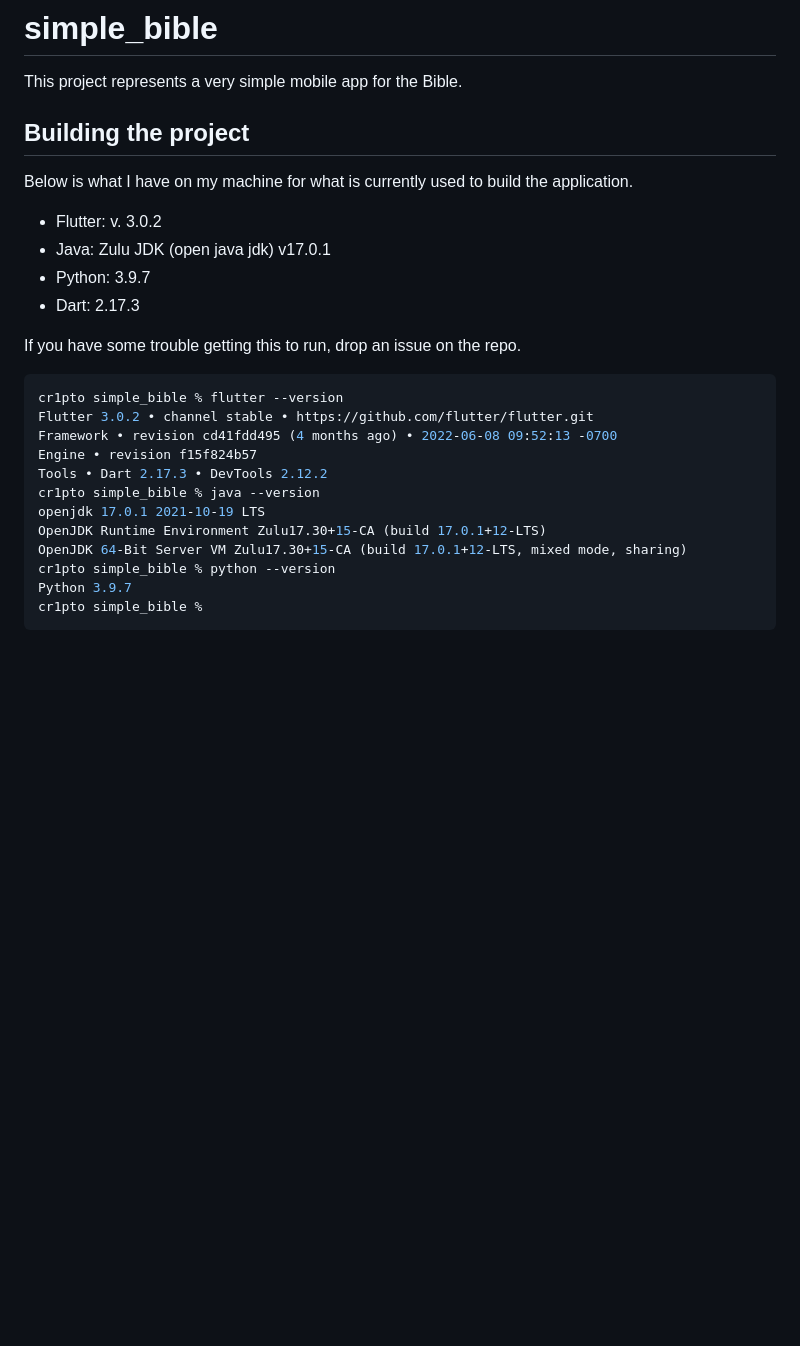
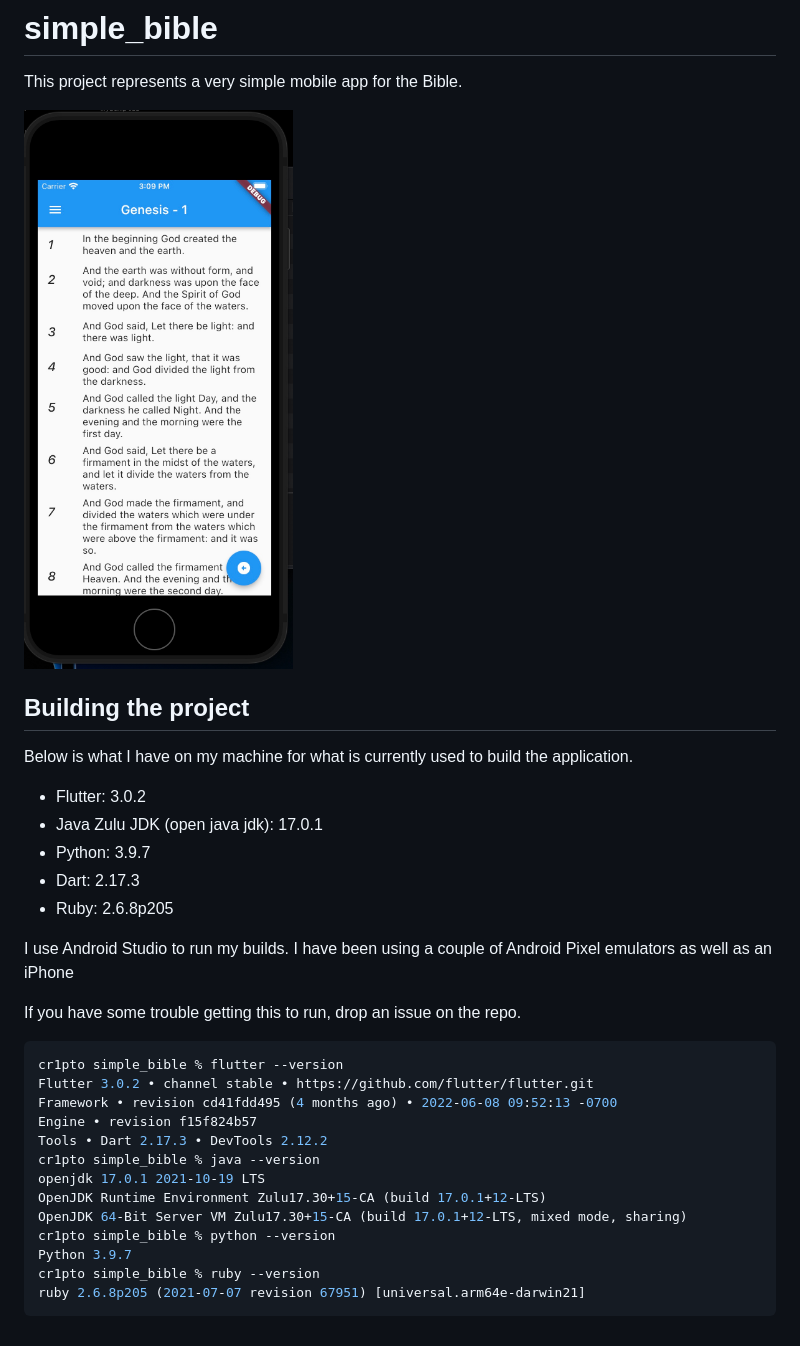
Before and after one commit to cr1pto/simple_bible, a Markdown page: README.md, the part around the change. GitHub-like rendering; pictures changed too: screen_samples/simple_bible.jpeg (added); blank space fills up the shorter version.

Commit message:
Screenshot update and readme update

````diff
--- a/README.md
+++ b/README.md
@@ -2,13 +2,18 @@
 
 This project represents a very simple mobile app for the Bible.
 
+![Simple Bible](/screen_samples/simple_bible.jpeg?raw=true "Simple Bible")
+
 ## Building the project
 
 Below is what I have on my machine for what is currently used to build the application.
-- Flutter: v. 3.0.2
-- Java: Zulu JDK (open java jdk) v17.0.1
+- Flutter: 3.0.2
+- Java Zulu JDK (open java jdk): 17.0.1
 - Python: 3.9.7
 - Dart: 2.17.3
+- Ruby: 2.6.8p205
+
+I use Android Studio to run my builds. I have been using a couple of Android Pixel emulators as well as an iPhone
 
 If you have some trouble getting this to run, drop an issue on the repo.
 
@@ -24,5 +29,6 @@ OpenJDK Runtime Environment Zulu17.30+15-CA (build 17.0.1+12-LTS)
 OpenJDK 64-Bit Server VM Zulu17.30+15-CA (build 17.0.1+12-LTS, mixed mode, sharing)
 cr1pto simple_bible % python --version
 Python 3.9.7
-cr1pto simple_bible %
+cr1pto simple_bible % ruby --version
+ruby 2.6.8p205 (2021-07-07 revision 67951) [universal.arm64e-darwin21]
 ```
````
